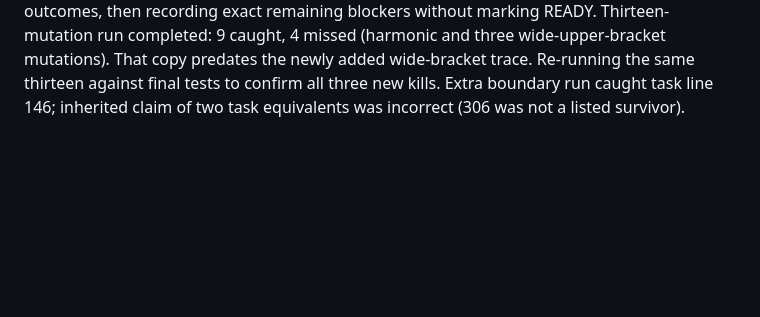
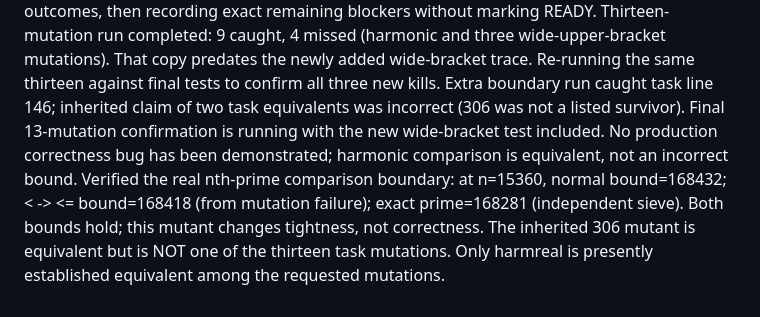
Before and after one commit to justanyone/math-prime-util, a Markdown page: docs/worker-notes/pc1-mpu-close-mutation-survivors-in-lucky-ramanujan-upper-t2203.md, the part around the change. Drawn GitHub-style; blank space fills up the shorter version.

Commit message:
wip(pc1-mpu-close-mutation-survivors-in-lucky-ramanujan-upper-t2203): interim snapshot 2026-10-21T03:12:52Z
Automatic launcher snapshot of uncommitted worker changes.

MW-Run-Class: author
MW-Round: 1
MW-Engine: codex
MW-Model: gpt-6.1-sol
MW-Size: m
MW-Effort: medium
MW-Run: pc1-mpu-close-mutation-survivors-in-lucky-ramanujan-upper-t2203-20261020-220308
MW-Host: wowbagger
MW-Base: 8f1855ecc8a9
MW-Commit: 896ed63b258ad8734fc112efaeb6a634802a1b7b
MW-Rules: a7aa532dbf5e

```diff
--- a/docs/worker-notes/pc1-mpu-close-mutation-survivors-in-lucky-ramanujan-upper-t2203.md
+++ b/docs/worker-notes/pc1-mpu-close-mutation-survivors-in-lucky-ramanujan-upper-t2203.md
@@ -27,3 +27,6 @@ Verification still running; no additional production changes. The boundary and t
 Final mutation baseline passed. Harmonic equivalence survives again; extra 306 threshold also survives as expected. Gate MSRV compiler is now running.
 About five minutes remain. All 36 final focused tests pass; waiting for final mutant and gate outcomes, then recording exact remaining blockers without marking READY.
 Thirteen-mutation run completed: 9 caught, 4 missed (harmonic and three wide-upper-bracket mutations). That copy predates the newly added wide-bracket trace. Re-running the same thirteen against final tests to confirm all three new kills. Extra boundary run caught task line 146; inherited claim of two task equivalents was incorrect (306 was not a listed survivor).
+Final 13-mutation confirmation is running with the new wide-bracket test included. No production correctness bug has been demonstrated; harmonic comparison is equivalent, not an incorrect bound.
+Verified the real nth-prime comparison boundary: at n=15360, normal bound=168432; < -> <= bound=168418 (from mutation failure); exact prime=168281 (independent sieve). Both bounds hold; this mutant changes tightness, not correctness.
+The inherited 306 mutant is equivalent but is NOT one of the thirteen task mutations. Only harmreal is presently established equivalent among the requested mutations.
```
